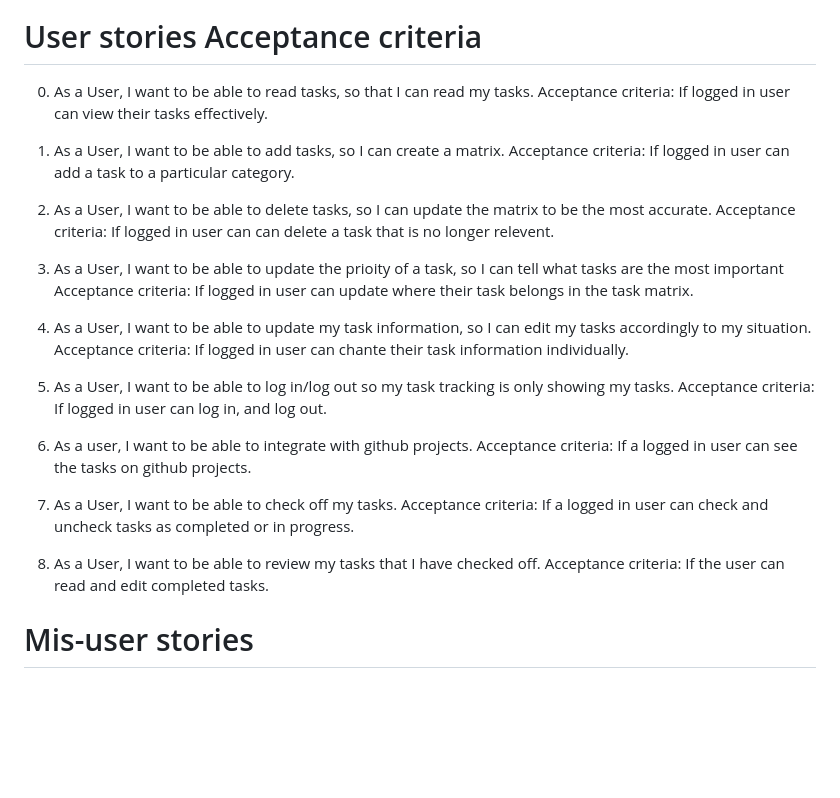
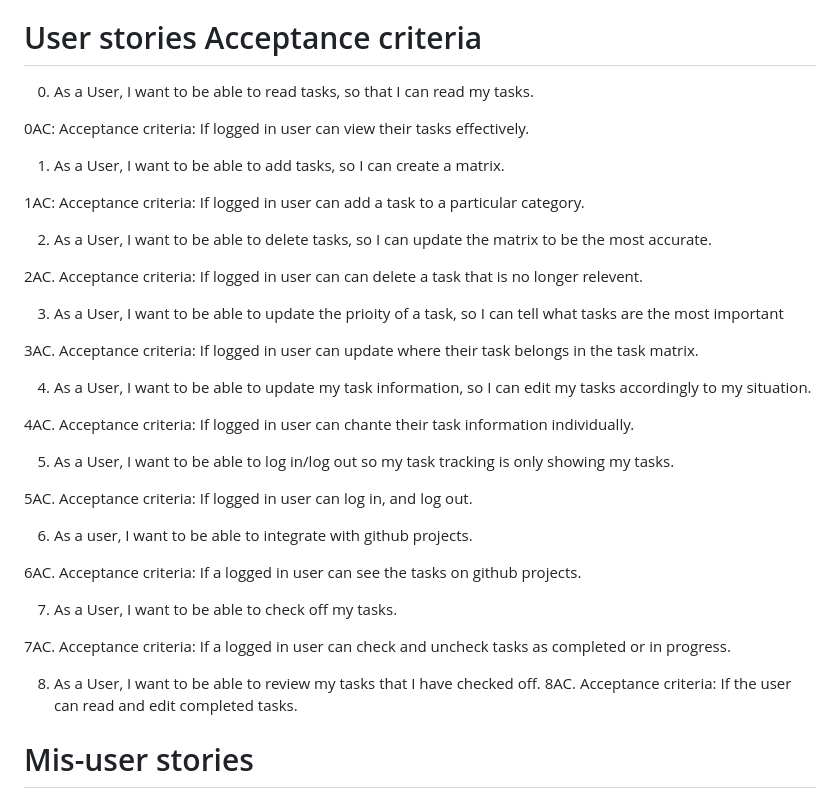
Before and after one commit to HatmanW/TaskTrackerExpansion, a Markdown page: docs/README.md, the part around one of its changes. GitHub-like rendering; blank space fills up the shorter version.

Commit message:
Update README.md
fixed some stuff hopefully

```diff
--- a/docs/README.md
+++ b/docs/README.md
@@ -44,31 +46,39 @@ As a user/role, I want to goal so I can rationale.
 
 # User stories Acceptance criteria
 0. As a User, I want to be able to read tasks, so that I can read my tasks.
-Acceptance criteria: If logged in user can view their tasks effectively.
+
+0AC: Acceptance criteria: If logged in user can view their tasks effectively.
 
 1. As a User, I want to be able to add tasks, so I can create a matrix.
-Acceptance criteria: If logged in user can add a task to a particular category.
 
-3. As a User, I want to be able to delete tasks, so I can update the matrix to be the most accurate.
-Acceptance criteria: If logged in user can can delete a task that is no longer relevent.
+1AC: Acceptance criteria: If logged in user can add a task to a particular category.
 
-5. As a User, I want to be able to update the prioity of a task, so I can tell what tasks are the most important
-Acceptance criteria: If logged in user can update where their task belongs in the task matrix.
+2. As a User, I want to be able to delete tasks, so I can update the matrix to be the most accurate.
 
-6. As a User, I want to be able to update my task information, so I can edit my tasks accordingly to my situation.
-Acceptance criteria: If logged in user can chante their task information individually.
+2AC. Acceptance criteria: If logged in user can can delete a task that is no longer relevent.
 
-8. As a User, I want to be able to log in/log out so my task tracking is only showing my tasks.
-Acceptance criteria: If logged in user can log in, and log out.
+3. As a User, I want to be able to update the prioity of a task, so I can tell what tasks are the most important
 
-10. As a user, I want to be able to integrate with github projects.
-Acceptance criteria: If a logged in user can see the tasks on github projects.
+3AC. Acceptance criteria: If logged in user can update where their task belongs in the task matrix.
 
-12. As a User, I want to be able to check off my tasks.
-Acceptance criteria: If a logged in user can check and uncheck tasks as completed or in progress.
+4. As a User, I want to be able to update my task information, so I can edit my tasks accordingly to my situation.
 
-14. As a User, I want to be able to review my tasks that I have checked off.
-Acceptance criteria: If the user can read and edit completed tasks.
+4AC. Acceptance criteria: If logged in user can chante their task information individually.
+
+5. As a User, I want to be able to log in/log out so my task tracking is only showing my tasks.
+
+5AC. Acceptance criteria: If logged in user can log in, and log out.
+
+6. As a user, I want to be able to integrate with github projects.
+
+6AC. Acceptance criteria: If a logged in user can see the tasks on github projects.
+
+7. As a User, I want to be able to check off my tasks.
+
+7AC. Acceptance criteria: If a logged in user can check and uncheck tasks as completed or in progress.
+
+8. As a User, I want to be able to review my tasks that I have checked off.
+8AC. Acceptance criteria: If the user can read and edit completed tasks.
 
 # Mis-user stories
 In addition to the user stories identify the ways in which users might be able to mis-use your app. Mis-user stories are just like user stories except the user, goal, and rationale are malicious.
```
Also changed, not shown: other parts of docs/README.md (+2 -0 lines).
